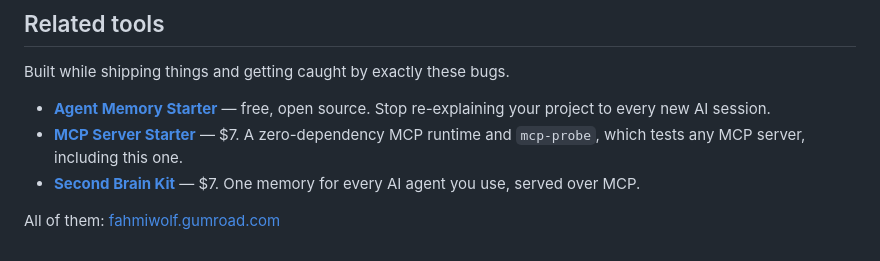
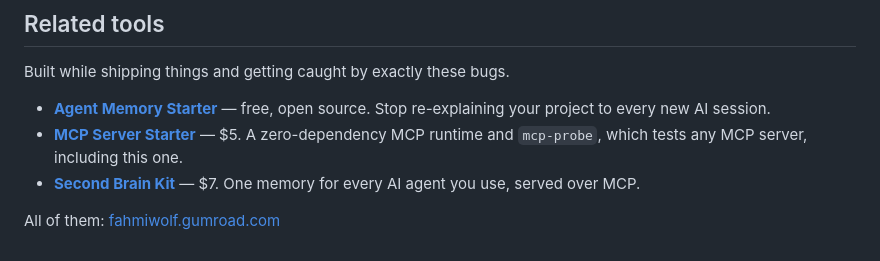
Before and after one commit to fahmiwol/deploy-check-mcp, a Markdown page: README.md, the part around the change. Drawn GitHub-style.

Commit message:
docs: harga baru
Co-Authored-By: Claude Opus 5 <noreply@anthropic.com>

```diff
--- a/README.md
+++ b/README.md
@@ -153,7 +153,7 @@ MIT. Use it, fork it, ship it inside whatever you like.
 Built while shipping things and getting caught by exactly these bugs.
 
 - **[Agent Memory Starter](https://github.com/fahmiwol/agent-memory-starter)** — free, open source. Stop re-explaining your project to every new AI session.
-- **[MCP Server Starter](https://fahmiwolf.gumroad.com/l/qfhvpk)** — $7. A zero-dependency MCP runtime and `mcp-probe`, which tests any MCP server, including this one.
+- **[MCP Server Starter](https://fahmiwolf.gumroad.com/l/qfhvpk)** — $5. A zero-dependency MCP runtime and `mcp-probe`, which tests any MCP server, including this one.
 - **[Second Brain Kit](https://fahmiwolf.gumroad.com/l/ezqudk)** — $7. One memory for every AI agent you use, served over MCP.
 
 All of them: [fahmiwolf.gumroad.com](https://fahmiwolf.gumroad.com)
```
